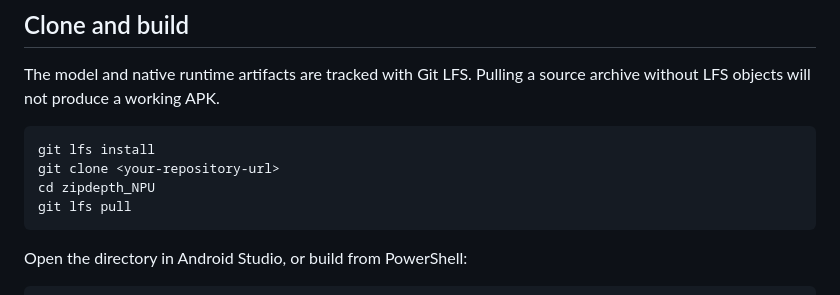
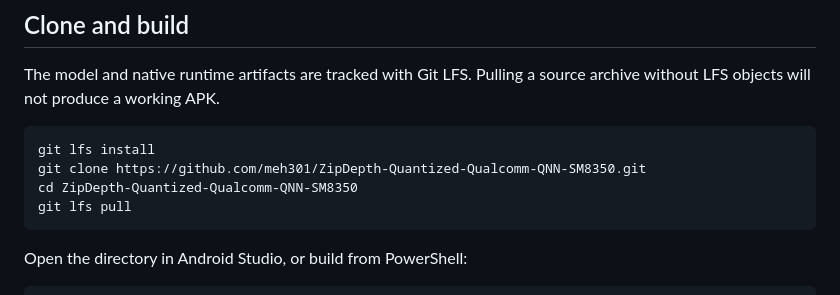
Before and after one commit to meh301/ZipDepth-Quantized-Qualcomm-QNN-SM8350, a Markdown page: README.md, the part around the change. GitHub-like rendering.

Commit message:
Fix published clone instructions

````diff
--- a/README.md
+++ b/README.md
@@ -129,8 +129,8 @@ archive without LFS objects will not produce a working APK.
 
 ```powershell
 git lfs install
-git clone <your-repository-url>
-cd zipdepth_NPU
+git clone https://github.com/meh301/ZipDepth-Quantized-Qualcomm-QNN-SM8350.git
+cd ZipDepth-Quantized-Qualcomm-QNN-SM8350
 git lfs pull
 ```
 
````
